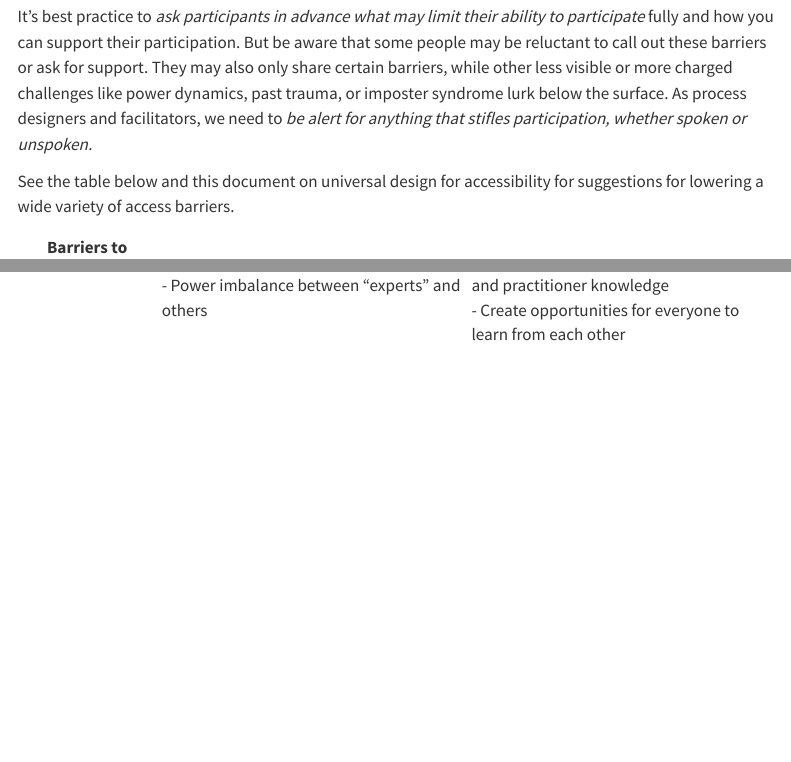
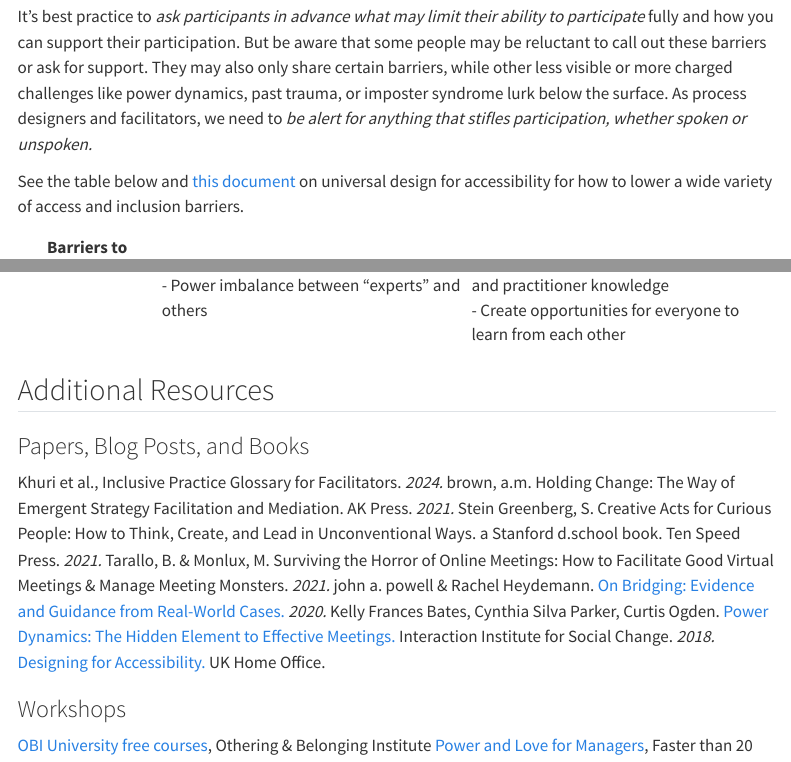
Before and after one commit to LegacyWorksGroup/inclusive-facilitation, a Quarto document (content/belonging.qmd): the page in a window 1100 px wide, from 5420 px down, and a second part further down, joined at a grey line. Rendered offline with R 4.5, knitr and Pandoc in place of Quarto, with nearby package versions; menus at the side of the page are left out.

Commit message:
Update belonging.qmd
Add resources section

```diff
--- a/content/belonging.qmd
+++ b/content/belonging.qmd
@@ -167,7 +167,7 @@ What might get in the way of their participation and what can you do to lower th
 
 It's best practice to *ask participants in advance what may limit their ability to participate* fully and how you can support their participation. But be aware that some people may be reluctant to call out these barriers or ask for support. They may also only share certain barriers, while other less visible or more charged challenges like power dynamics, past trauma, or imposter syndrome lurk below the surface. As process designers and facilitators, we need to *be alert for anything that stifles participation, whether spoken or unspoken.*
 
-See the table below and this document on universal design for accessibility for suggestions for lowering a wide variety of access barriers.
+See the table below and [this document](https://github.com/UKHomeOffice/posters/blob/master/accessibility/dos-donts/posters_en-UK/accessibility-posters-set.pdf) on universal design for accessibility for how to lower a wide variety of access and inclusion barriers.
 
 | Barriers to Access and Inclusion | Details | Ways to Address Barriers |
 |:--:|:--------|:--------|
@@ -185,3 +185,18 @@ See the table below and this document on universal design for accessibility for
 | Funding | - Travel, prep time, and accessibility costs often not covered <br> - Funding, if available, usually goes to organizations, not individuals, limiting grassroots involvement <br> - Complex travel and visa processes may limit international participation | - Identify funding barriers and allocate funds to enhance inclusion when possible <br> - Travel assistance |
 | Trust & Power | - Leadership doesn't reflect marginalized communities <br> - History of injustice or broken trust <br> - Lack of transparency in project aims or decisionmaking | - Representative leadership <br> - Rotating leadership <br> - Trauma-informed practices <br> - Open, regular, transparent communication |
 | Knowledge & Training | - New participants, especially those from marginalized groups may experience knowledge barriers <br> - Challenges understanding technical content <br> - Power imbalance between "experts" and others | - Robust onboarding <br> - Simple, de-jargoned language <br> - Normalize asking questions <br> - Center other ways of knowing, including lived experience, Indigenous knowledge, and practitioner knowledge <br> - Create opportunities for everyone to learn from each other |
+
+## Additional Resources
+
+### Papers, Blog Posts, and Books
+Khuri et al., Inclusive Practice Glossary for Facilitators. *2024.*
+brown, a.m. Holding Change: The Way of Emergent Strategy Facilitation and Mediation. AK Press. *2021.*
+Stein Greenberg, S. Creative Acts for Curious People: How to Think, Create, and Lead in Unconventional Ways. a Stanford d.school book. Ten Speed Press. *2021.*
+Tarallo, B. & Monlux, M. Surviving the Horror of Online Meetings: How to Facilitate Good Virtual Meetings & Manage Meeting Monsters. *2021.*
+john a. powell & Rachel Heydemann. [On Bridging: Evidence and Guidance from Real-World Cases.](https://belonging.berkeley.edu/on-bridging) *2020.*
+Kelly Frances Bates, Cynthia Silva Parker, Curtis Ogden. [Power Dynamics: The Hidden Element to Effective Meetings.](https://interactioninstitute.org/power-dynamics-the-hidden-element-to-effective-meetings/) Interaction Institute for Social Change. *2018.*
+[Designing for Accessibility.](https://github.com/UKHomeOffice/posters/blob/master/accessibility/dos-donts/posters_en-UK/accessibility-posters-set.pdf) UK Home Office.
+
+### Workshops
+[OBI University free courses](https://obiu.org/), Othering & Belonging Institute
+[Power and Love for Managers](https://fasterthan20.com/training/power-and-love-for-managers/), Faster than 20
```
